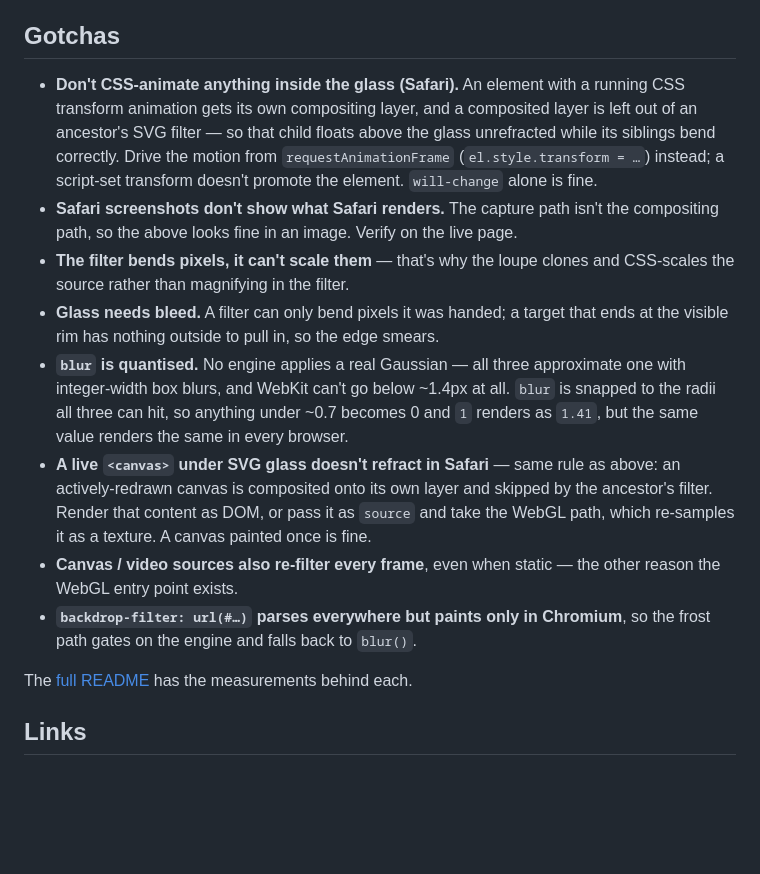
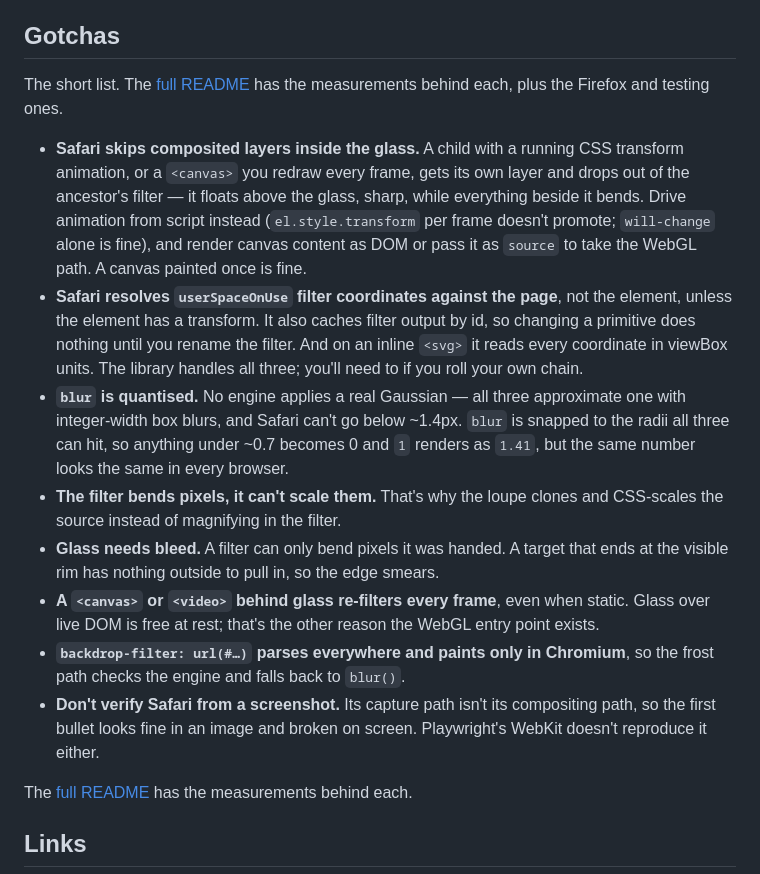
Before and after one commit to Amir-Abushanab/liquid-glass-js, a Markdown page: packages/core/README.md, the part around the change. Rendered like a GitHub page; blank space fills up the shorter version.

```diff
--- a/packages/core/README.md
+++ b/packages/core/README.md
@@ -108,30 +108,36 @@ client-side only (never during SSR).
 
 ## Gotchas
 
-- **Don't CSS-animate anything inside the glass (Safari).** An element with a
-  running CSS transform animation gets its own compositing layer, and a composited
-  layer is left out of an ancestor's SVG filter — so that child floats above the
-  glass unrefracted while its siblings bend correctly. Drive the motion from
-  `requestAnimationFrame` (`el.style.transform = …`) instead; a script-set
-  transform doesn't promote the element. `will-change` alone is fine.
-- **Safari screenshots don't show what Safari renders.** The capture path isn't the
-  compositing path, so the above looks fine in an image. Verify on the live page.
-- **The filter bends pixels, it can't scale them** — that's why the loupe clones
-  and CSS-scales the source rather than magnifying in the filter.
-- **Glass needs bleed.** A filter can only bend pixels it was handed; a target that
+The short list. The [full README](https://github.com/amir-abushanab/liquid-glass-js#gotchas)
+has the measurements behind each, plus the Firefox and testing ones.
+
+- **Safari skips composited layers inside the glass.** A child with a running CSS
+  transform animation, or a `<canvas>` you redraw every frame, gets its own layer and
+  drops out of the ancestor's filter — it floats above the glass, sharp, while
+  everything beside it bends. Drive animation from script instead (`el.style.transform`
+  per frame doesn't promote; `will-change` alone is fine), and render canvas content as
+  DOM or pass it as `source` to take the WebGL path. A canvas painted once is fine.
+- **Safari resolves `userSpaceOnUse` filter coordinates against the page**, not the
+  element, unless the element has a transform. It also caches filter output by id, so
+  changing a primitive does nothing until you rename the filter. And on an inline
+  `<svg>` it reads every coordinate in viewBox units. The library handles all three;
+  you'll need to if you roll your own chain.
+- **`blur` is quantised.** No engine applies a real Gaussian — all three approximate
+  one with integer-width box blurs, and Safari can't go below ~1.4px. `blur` is snapped
+  to the radii all three can hit, so anything under ~0.7 becomes 0 and `1` renders as
+  `1.41`, but the same number looks the same in every browser.
+- **The filter bends pixels, it can't scale them.** That's why the loupe clones and
+  CSS-scales the source instead of magnifying in the filter.
+- **Glass needs bleed.** A filter can only bend pixels it was handed. A target that
   ends at the visible rim has nothing outside to pull in, so the edge smears.
-- **`blur` is quantised.** No engine applies a real Gaussian — all three approximate
-  one with integer-width box blurs, and WebKit can't go below ~1.4px at all. `blur` is
-  snapped to the radii all three can hit, so anything under ~0.7 becomes 0 and `1`
-  renders as `1.41`, but the same value renders the same in every browser.
-- **A live `<canvas>` under SVG glass doesn't refract in Safari** — same rule as
-  above: an actively-redrawn canvas is composited onto its own layer and skipped by
-  the ancestor's filter. Render that content as DOM, or pass it as `source` and take
-  the WebGL path, which re-samples it as a texture. A canvas painted once is fine.
-- **Canvas / video sources also re-filter every frame**, even when static — the
-  other reason the WebGL entry point exists.
-- **`backdrop-filter: url(#…)` parses everywhere but paints only in Chromium**, so
-  the frost path gates on the engine and falls back to `blur()`.
+- **A `<canvas>` or `<video>` behind glass re-filters every frame**, even when static.
+  Glass over live DOM is free at rest; that's the other reason the WebGL entry point
+  exists.
+- **`backdrop-filter: url(#…)` parses everywhere and paints only in Chromium**, so the
+  frost path checks the engine and falls back to `blur()`.
+- **Don't verify Safari from a screenshot.** Its capture path isn't its compositing
+  path, so the first bullet looks fine in an image and broken on screen. Playwright's
+  WebKit doesn't reproduce it either.
 
 The [full README](https://github.com/amir-abushanab/liquid-glass-js#gotchas) has the
 measurements behind each.
```
Also changed, not shown: .changeset/safari-filter-coordinates.md (+13 -9 lines), README.md (+101 -125 lines).
